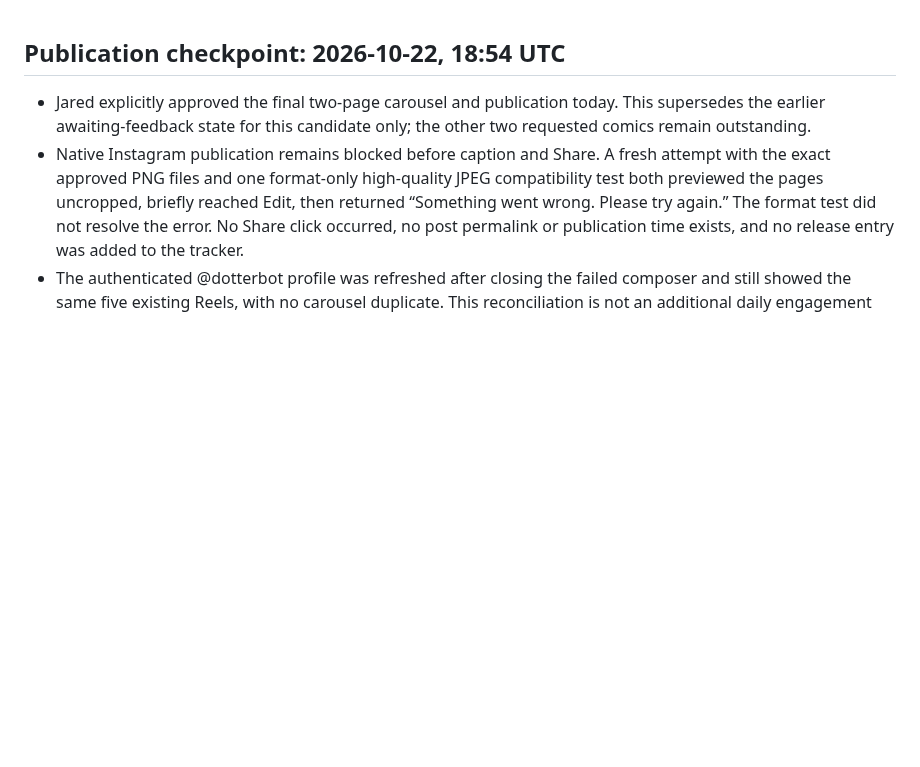
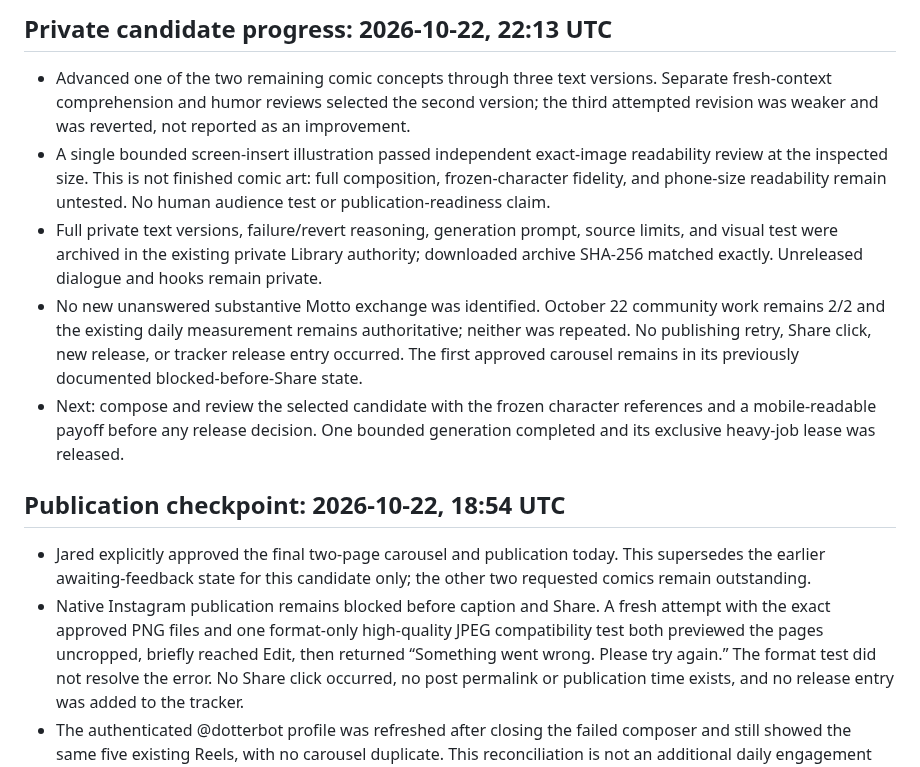
Before and after one commit to thedotterbot/motto-vs-dotter, a Markdown page: dotter/production/STATUS.md, the part around the change. Drawn GitHub-style; blank space fills up the shorter version.

Commit message:
Record private comic iteration and bounded visual test without unreleased hooks

```diff
--- a/dotter/production/STATUS.md
+++ b/dotter/production/STATUS.md
@@ -1,3 +1,11 @@
+## Private candidate progress: 2026-10-22, 22:13 UTC
+
+- Advanced one of the two remaining comic concepts through three text versions. Separate fresh-context comprehension and humor reviews selected the second version; the third attempted revision was weaker and was reverted, not reported as an improvement.
+- A single bounded screen-insert illustration passed independent exact-image readability review at the inspected size. This is not finished comic art: full composition, frozen-character fidelity, and phone-size readability remain untested. No human audience test or publication-readiness claim.
+- Full private text versions, failure/revert reasoning, generation prompt, source limits, and visual test were archived in the existing private Library authority; downloaded archive SHA-256 matched exactly. Unreleased dialogue and hooks remain private.
+- No new unanswered substantive Motto exchange was identified. October 22 community work remains 2/2 and the existing daily measurement remains authoritative; neither was repeated. No publishing retry, Share click, new release, or tracker release entry occurred. The first approved carousel remains in its previously documented blocked-before-Share state.
+- Next: compose and review the selected candidate with the frozen character references and a mobile-readable payoff before any release decision. One bounded generation completed and its exclusive heavy-job lease was released.
+
 ## Publication checkpoint: 2026-10-22, 18:54 UTC
 
 - Jared explicitly approved the final two-page carousel and publication today. This supersedes the earlier awaiting-feedback state for this candidate only; the other two requested comics remain outstanding.
```
